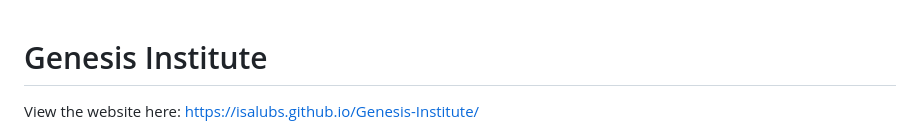
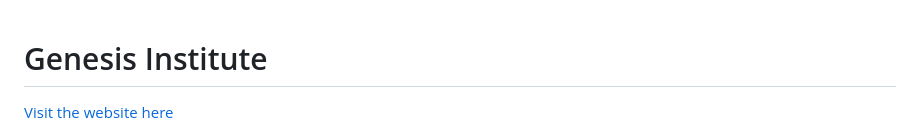
Before and after one commit to IsaLubs/Genesis-Institute, a Markdown page: README.md, the part around the change. GitHub-like rendering.

Commit message:
make changes in my read me

```diff
--- a/README.md
+++ b/README.md
@@ -1,7 +1,6 @@
 # Genesis Institute
+[Visit the website here](https://isalubs.github.io/Genesis-Institute/)
 
-View the website here:
-<https://isalubs.github.io/Genesis-Institute/>
  <img src="assets/images/genesisinstitute.png">
 Welcome to the Genesis Institute's official website! This web platform serves as a gateway to a world-class learning experience, offering a diverse range of courses and resources to empower individuals globally. Below is a brief overview of the key sections and features of our website:
 
```
